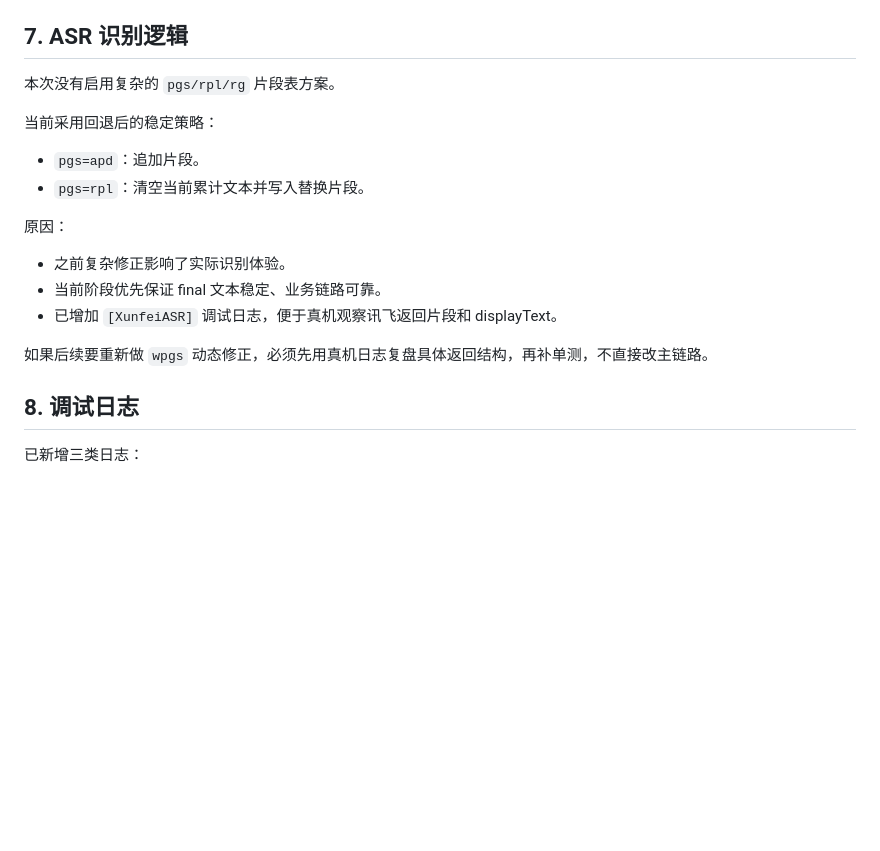
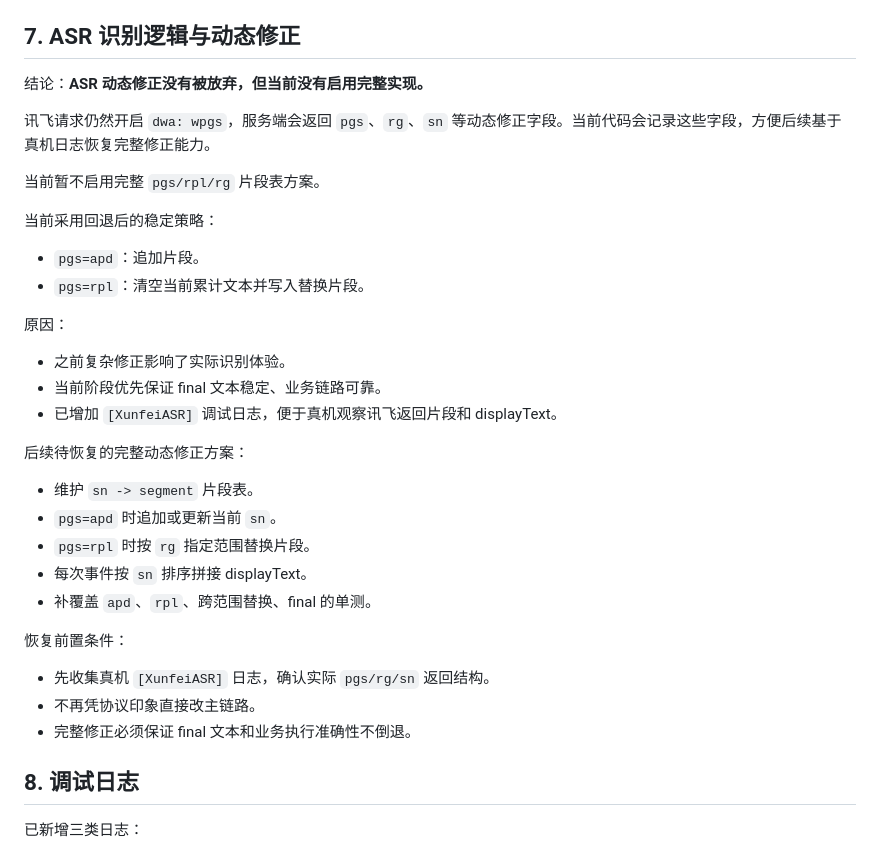
Before and after one commit to Abe-Chen/smart_workbench, a Markdown page: docs/voice_echo_interaction_solution.md, the part around the change. GitHub-like rendering; blank space fills up the shorter version.

Commit message:
docs: clarify asr correction status

```diff
--- a/docs/voice_echo_interaction_solution.md
+++ b/docs/voice_echo_interaction_solution.md
@@ -231,9 +231,13 @@ class AssistantVoiceEchoState {
 - 下一轮 `startListening`
 - `clearConversation`
 
-## 7. ASR 识别逻辑
+## 7. ASR 识别逻辑与动态修正
 
-本次没有启用复杂的 `pgs/rpl/rg` 片段表方案。
+结论：**ASR 动态修正没有被放弃，但当前没有启用完整实现。**
+
+讯飞请求仍然开启 `dwa: wpgs`，服务端会返回 `pgs`、`rg`、`sn` 等动态修正字段。当前代码会记录这些字段，方便后续基于真机日志恢复完整修正能力。
+
+当前暂不启用完整 `pgs/rpl/rg` 片段表方案。
 
 当前采用回退后的稳定策略：
 
@@ -246,7 +250,19 @@ class AssistantVoiceEchoState {
 - 当前阶段优先保证 final 文本稳定、业务链路可靠。
 - 已增加 `[XunfeiASR]` 调试日志，便于真机观察讯飞返回片段和 displayText。
 
-如果后续要重新做 `wpgs` 动态修正，必须先用真机日志复盘具体返回结构，再补单测，不直接改主链路。
+后续待恢复的完整动态修正方案：
+
+- 维护 `sn -> segment` 片段表。
+- `pgs=apd` 时追加或更新当前 `sn`。
+- `pgs=rpl` 时按 `rg` 指定范围替换片段。
+- 每次事件按 `sn` 排序拼接 displayText。
+- 补覆盖 `apd`、`rpl`、跨范围替换、final 的单测。
+
+恢复前置条件：
+
+- 先收集真机 `[XunfeiASR]` 日志，确认实际 `pgs/rg/sn` 返回结构。
+- 不再凭协议印象直接改主链路。
+- 完整修正必须保证 final 文本和业务执行准确性不倒退。
 
 ## 8. 调试日志
 
```
Also changed, not shown: docs/assistant_interaction_dev_plan.md (+1 -0 lines).
